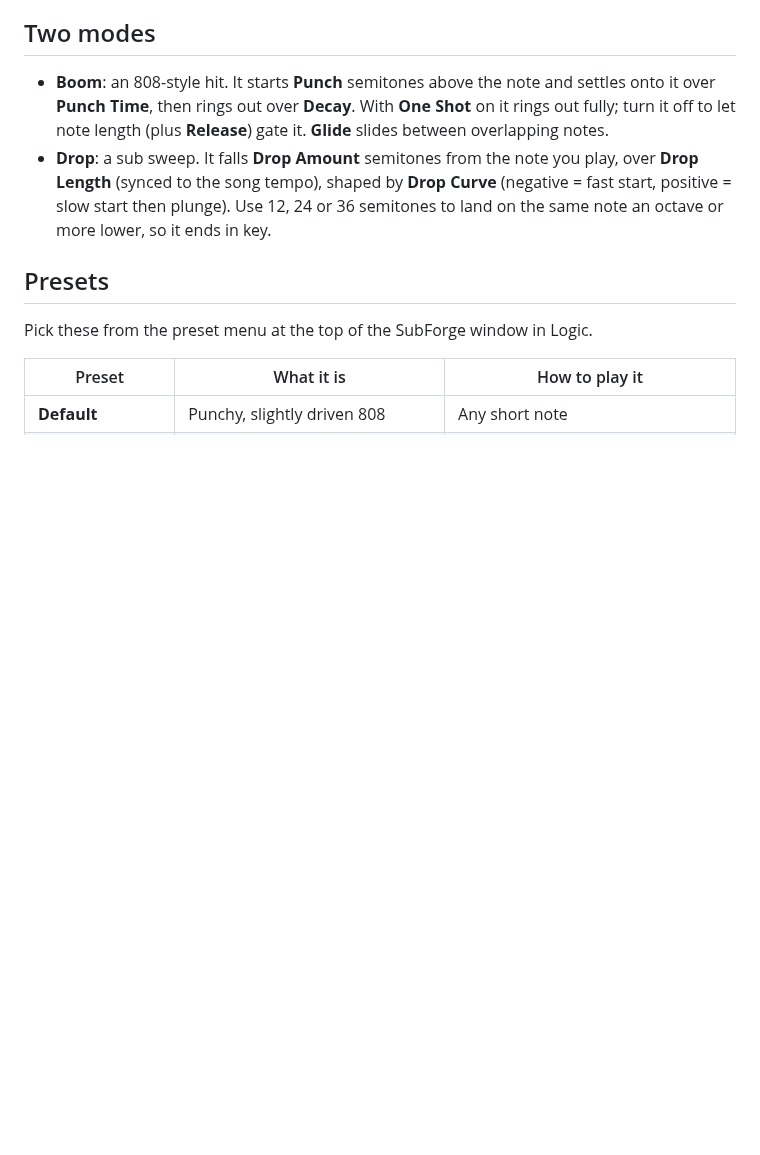
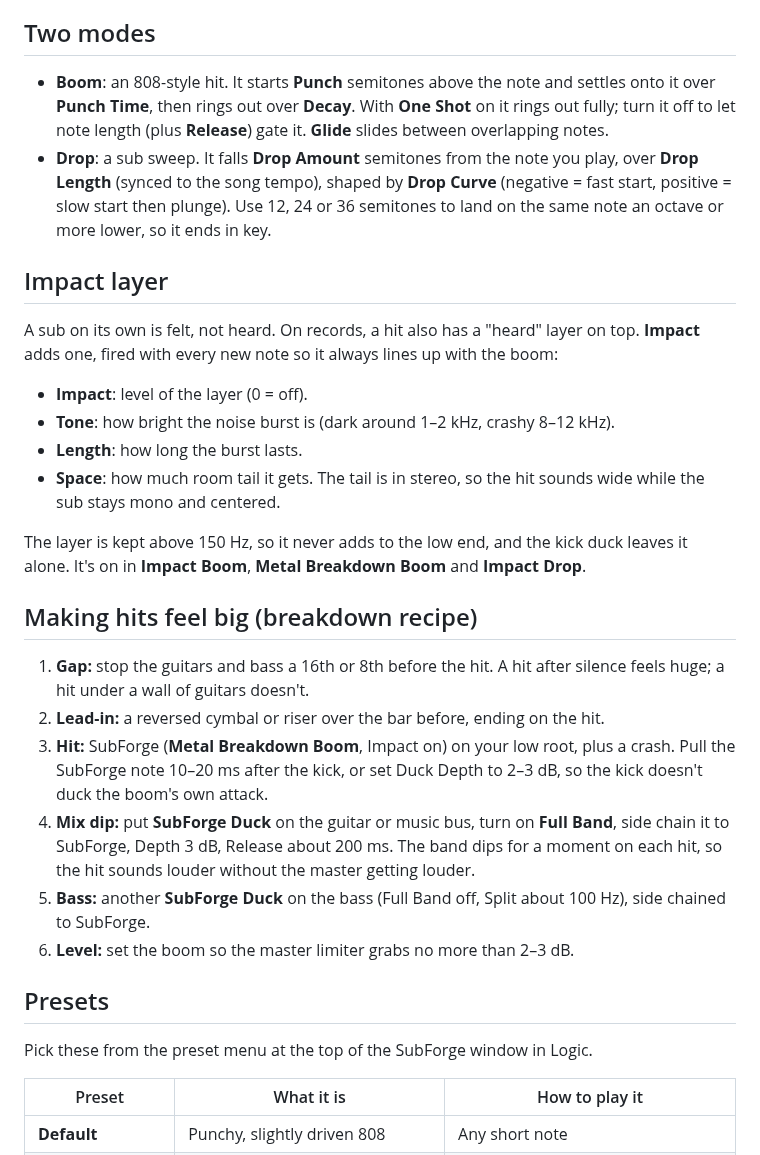
Before and after one commit to bobrobertsonson/git_practice, a Markdown page: README.md, the part around one of its changes. Drawn GitHub-style; blank space fills up the shorter version.

```diff
--- a/README.md
+++ b/README.md
@@ -35,6 +35,38 @@ follow a drop perfectly, with no pitch detection guesswork.
   play, over **Drop Length** (synced to the song tempo), shaped by **Drop
   Curve** (negative = fast start, positive = slow start then plunge). Use 12, 24
   or 36 semitones to land on the same note an octave or more lower, so it ends in key.
+
+## Impact layer
+
+A sub on its own is felt, not heard. On records, a hit also has a "heard" layer
+on top. **Impact** adds one, fired with every new note so it always lines up
+with the boom:
+
+- **Impact**: level of the layer (0 = off).
+- **Tone**: how bright the noise burst is (dark around 1–2 kHz, crashy 8–12 kHz).
+- **Length**: how long the burst lasts.
+- **Space**: how much room tail it gets. The tail is in stereo, so the hit
+  sounds wide while the sub stays mono and centered.
+
+The layer is kept above 150 Hz, so it never adds to the low end, and the kick
+duck leaves it alone. It's on in **Impact Boom**, **Metal Breakdown Boom** and
+**Impact Drop**.
+
+## Making hits feel big (breakdown recipe)
+
+1. **Gap:** stop the guitars and bass a 16th or 8th before the hit. A hit after
+   silence feels huge; a hit under a wall of guitars doesn't.
+2. **Lead-in:** a reversed cymbal or riser over the bar before, ending on the hit.
+3. **Hit:** SubForge (**Metal Breakdown Boom**, Impact on) on your low root,
+   plus a crash. Pull the SubForge note 10–20 ms after the kick, or set Duck
+   Depth to 2–3 dB, so the kick doesn't duck the boom's own attack.
+4. **Mix dip:** put **SubForge Duck** on the guitar or music bus, turn on
+   **Full Band**, side chain it to SubForge, Depth 3 dB, Release about 200 ms.
+   The band dips for a moment on each hit, so the hit sounds louder without the
+   master getting louder.
+5. **Bass:** another **SubForge Duck** on the bass (Full Band off, Split about
+   100 Hz), side chained to SubForge.
+6. **Level:** set the boom so the master limiter grabs no more than 2–3 dB.
 
 ## Presets
 
```
Also changed, not shown: other parts of README.md (+5 -0 lines), docs/subforge_duck_ui.png, docs/subforge_ui.png, 12 other files.
